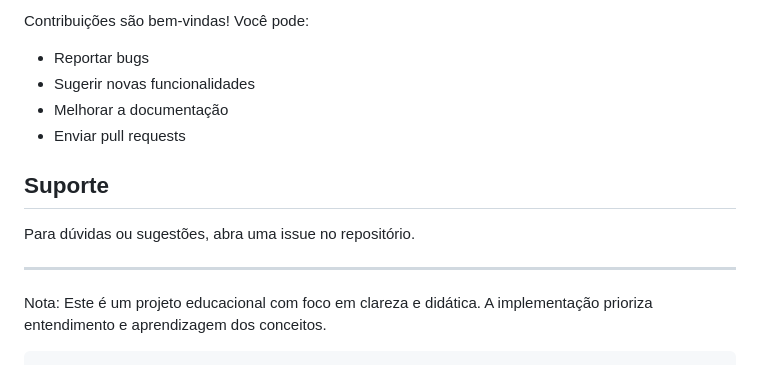
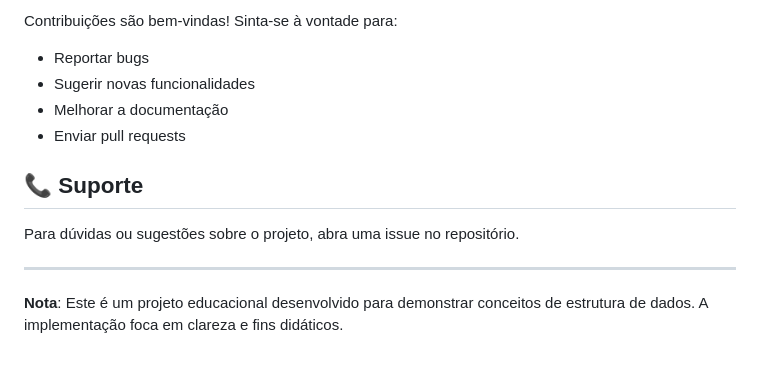
Before and after one commit to Gustasssdev/Estrutura-de-Dados-BST, a Markdown page: README.md, the part around the change printed below. Drawn GitHub-style.

````diff
--- a/README.md
+++ b/README.md
@@ -140,15 +154,15 @@ Projeto de código aberto disponível para fins educacionais. Sinta‑se à vont
 
-Contribuições são bem‑vindas! Você pode:
+Contribuições são bem-vindas! Sinta-se à vontade para:
+
 - Reportar bugs
 - Sugerir novas funcionalidades
 - Melhorar a documentação
 - Enviar pull requests
 
-## Suporte
+## 📞 Suporte
 
-Para dúvidas ou sugestões, abra uma issue no repositório.
+Para dúvidas ou sugestões sobre o projeto, abra uma issue no repositório.
 
 ---
 
-Nota: Este é um projeto educacional com foco em clareza e didática. A implementação prioriza entendimento e aprendizagem dos conceitos.
-```
+**Nota**: Este é um projeto educacional desenvolvido para demonstrar conceitos de estrutura de dados. A implementação foca em clareza e fins didáticos.
````
Also changed, not shown: other parts of README.md (+87 -73 lines).
